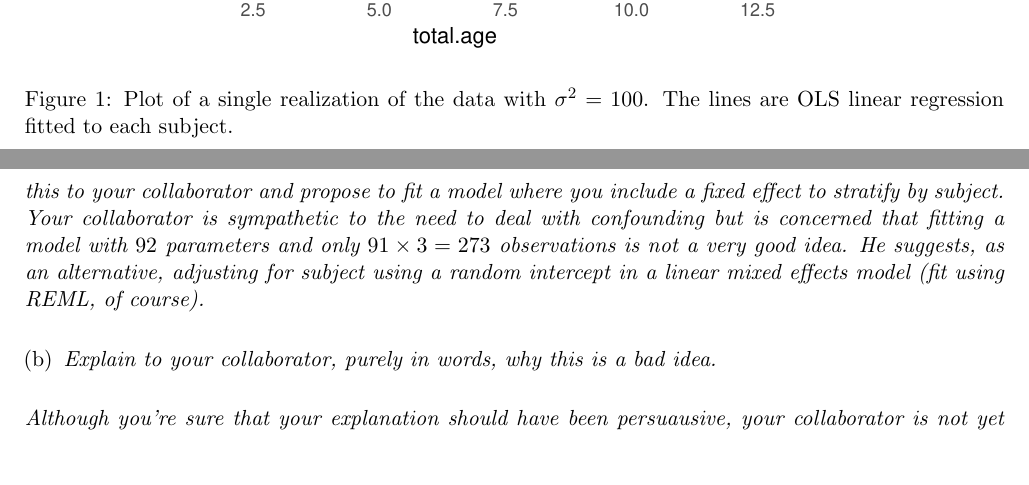
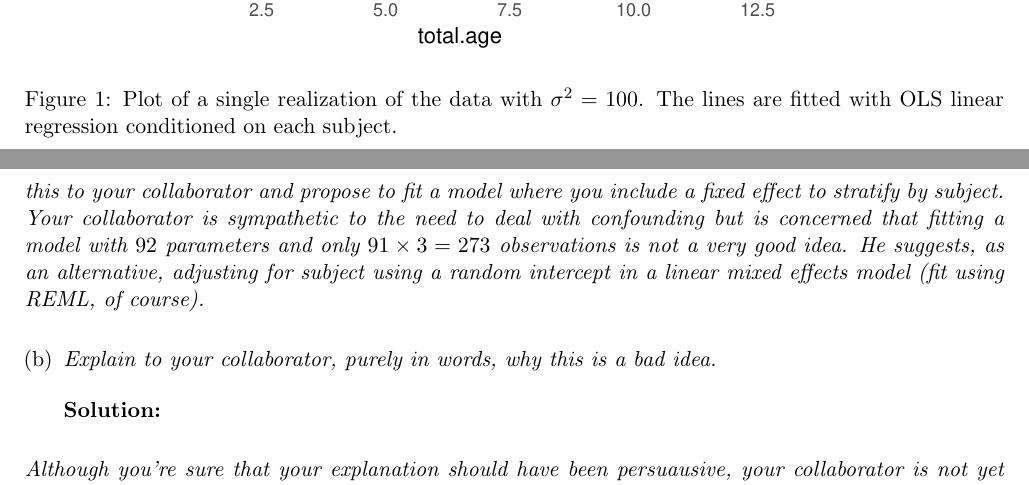
Before and after one commit to ppham27/stat571, a LaTeX problem sheet (hw7/hw7.tex): two parts of pages 2 and 3 of 4, joined at a grey line, cut so that both start at the same text, the shorter picture padded with empty space. Compiled offline with pdfLaTeX.

```diff
--- a/hw7/hw7.tex
+++ b/hw7/hw7.tex
@@ -105,7 +105,7 @@
     \centering
     \includegraphics{literacy_versus_age.pdf}
     \caption{Plot of a single realization of the data with $\sigma^2 = 100$. The
-      lines are OLS linear regression fitted to each subject.}
+      lines are fitted with OLS linear regression conditioned on each subject.}
     \label{fig:literacy_versus_age}
   \end{figure}
 
@@ -129,6 +129,10 @@
 \begin{enumerate}[(a)]
 \addtocounter{enumi}{1}
 \item{\em   Explain to your collaborator, purely in words, why this is a bad idea.}
+
+  \begin{description}
+  \item[Solution:]
+  \end{description}
 
 \end{enumerate}
 
```
Also changed, not shown: hw7/hw7.pdf, hw7/literacy_versus_age.pdf, hw7/hw7.tex (2 more changed lines), 1 other file.
